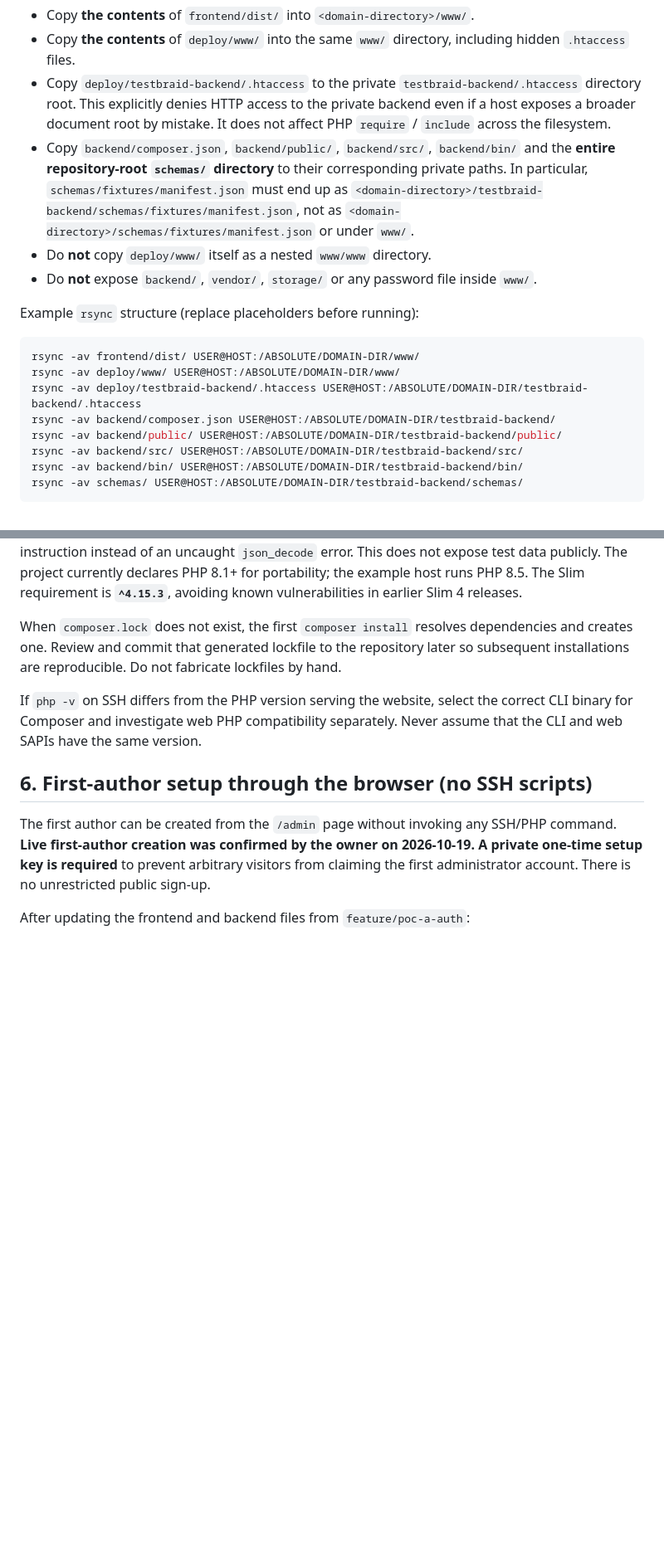
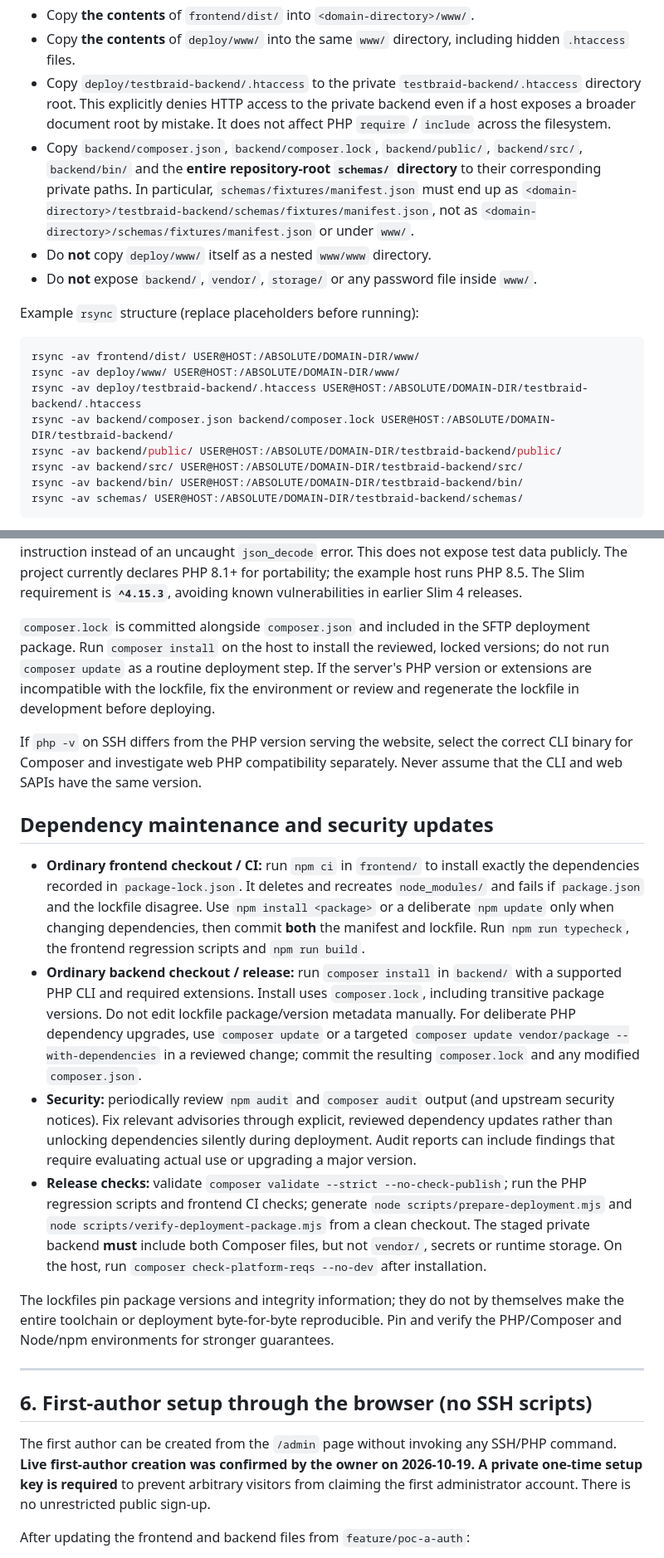
Before and after one commit to Radouch/TestBraid, a Markdown page: docs/deployment.md, 2 parts joined by grey strips. Shown at 83% size. GitHub-like rendering; blank space fills up the shorter version.

Commit message:
docs: document pinned dependencies, upgrades, and private SFTP release

```diff
--- a/docs/deployment.md
+++ b/docs/deployment.md
@@ -121,7 +122,7 @@ Use SFTP or `rsync`; substitute your real SSH account/paths. **Do not create or
 - Copy **the contents** of `frontend/dist/` into `<domain-directory>/www/`.
 - Copy **the contents** of `deploy/www/` into the same `www/` directory, including hidden `.htaccess` files.
 - Copy `deploy/testbraid-backend/.htaccess` to the private `testbraid-backend/.htaccess` directory root. This explicitly denies HTTP access to the private backend even if a host exposes a broader document root by mistake. It does not affect PHP `require` / `include` across the filesystem.
-- Copy `backend/composer.json`, `backend/public/`, `backend/src/`, `backend/bin/` and the **entire repository-root `schemas/` directory** to their corresponding private paths. In particular, `schemas/fixtures/manifest.json` must end up as `<domain-directory>/testbraid-backend/schemas/fixtures/manifest.json`, not as `<domain-directory>/schemas/fixtures/manifest.json` or under `www/`.
+- Copy `backend/composer.json`, `backend/composer.lock`, `backend/public/`, `backend/src/`, `backend/bin/` and the **entire repository-root `schemas/` directory** to their corresponding private paths. In particular, `schemas/fixtures/manifest.json` must end up as `<domain-directory>/testbraid-backend/schemas/fixtures/manifest.json`, not as `<domain-directory>/schemas/fixtures/manifest.json` or under `www/`.
 - Do **not** copy `deploy/www/` itself as a nested `www/www` directory.
 - Do **not** expose `backend/`, `vendor/`, `storage/` or any password file inside `www/`.
 
@@ -131,7 +132,7 @@ Example `rsync` structure (replace placeholders before running):
 rsync -av frontend/dist/ USER@HOST:/ABSOLUTE/DOMAIN-DIR/www/
 rsync -av deploy/www/ USER@HOST:/ABSOLUTE/DOMAIN-DIR/www/
 rsync -av deploy/testbraid-backend/.htaccess USER@HOST:/ABSOLUTE/DOMAIN-DIR/testbraid-backend/.htaccess
-rsync -av backend/composer.json USER@HOST:/ABSOLUTE/DOMAIN-DIR/testbraid-backend/
+rsync -av backend/composer.json backend/composer.lock USER@HOST:/ABSOLUTE/DOMAIN-DIR/testbraid-backend/
 rsync -av backend/public/ USER@HOST:/ABSOLUTE/DOMAIN-DIR/testbraid-backend/public/
 rsync -av backend/src/ USER@HOST:/ABSOLUTE/DOMAIN-DIR/testbraid-backend/src/
 rsync -av backend/bin/ USER@HOST:/ABSOLUTE/DOMAIN-DIR/testbraid-backend/bin/
@@ -155,9 +156,20 @@ composer run test:schemas
 
 Before running `test:schemas`, ensure that `testbraid-backend/schemas/test.schema.json` **and** `testbraid-backend/schemas/fixtures/manifest.json` exist. The command runs shared fixtures against PHP's Opis schema validator and publication rules, once installed. If the schemas are absent, Composer can install successfully but validation fails; the test runner now prints a direct instruction instead of an uncaught `json_decode` error. This does not expose test data publicly. The project currently declares PHP 8.1+ for portability; the example host runs PHP 8.5. The Slim requirement is **`^4.15.3`**, avoiding known vulnerabilities in earlier Slim 4 releases.
 
-When `composer.lock` does not exist, the first `composer install` resolves dependencies and creates one. Review and commit that generated lockfile to the repository later so subsequent installations are reproducible. Do not fabricate lockfiles by hand.
+`composer.lock` is committed alongside `composer.json` and included in the SFTP deployment package. Run `composer install` on the host to install the reviewed, locked versions; do not run `composer update` as a routine deployment step. If the server's PHP version or extensions are incompatible with the lockfile, fix the environment or review and regenerate the lockfile in development before deploying.
 
 If `php -v` on SSH differs from the PHP version serving the website, select the correct CLI binary for Composer and investigate web PHP compatibility separately. Never assume that the CLI and web SAPIs have the same version.
+
+## Dependency maintenance and security updates
+
+- **Ordinary frontend checkout / CI:** run `npm ci` in `frontend/` to install exactly the dependencies recorded in `package-lock.json`. It deletes and recreates `node_modules/` and fails if `package.json` and the lockfile disagree. Use `npm install <package>` or a deliberate `npm update` only when changing dependencies, then commit **both** the manifest and lockfile. Run `npm run typecheck`, the frontend regression scripts and `npm run build`.
+- **Ordinary backend checkout / release:** run `composer install` in `backend/` with a supported PHP CLI and required extensions. Install uses `composer.lock`, including transitive package versions. Do not edit lockfile package/version metadata manually. For deliberate PHP dependency upgrades, use `composer update` or a targeted `composer update vendor/package --with-dependencies` in a reviewed change; commit the resulting `composer.lock` and any modified `composer.json`.
+- **Security:** periodically review `npm audit` and `composer audit` output (and upstream security notices). Fix relevant advisories through explicit, reviewed dependency updates rather than unlocking dependencies silently during deployment. Audit reports can include findings that require evaluating actual use or upgrading a major version.
+- **Release checks:** validate `composer validate --strict --no-check-publish`; run the PHP regression scripts and frontend CI checks; generate `node scripts/prepare-deployment.mjs` and `node scripts/verify-deployment-package.mjs` from a clean checkout. The staged private backend **must** include both Composer files, but not `vendor/`, secrets or runtime storage. On the host, run `composer check-platform-reqs --no-dev` after installation.
+
+The lockfiles pin package versions and integrity information; they do not by themselves make the entire toolchain or deployment byte-for-byte reproducible. Pin and verify the PHP/Composer and Node/npm environments for stronger guarantees.
+
+---
 
 ## 6. First-author setup through the browser (no SSH scripts)
 
```
Also changed, not shown: other parts of docs/deployment.md (+4 -3 lines).
